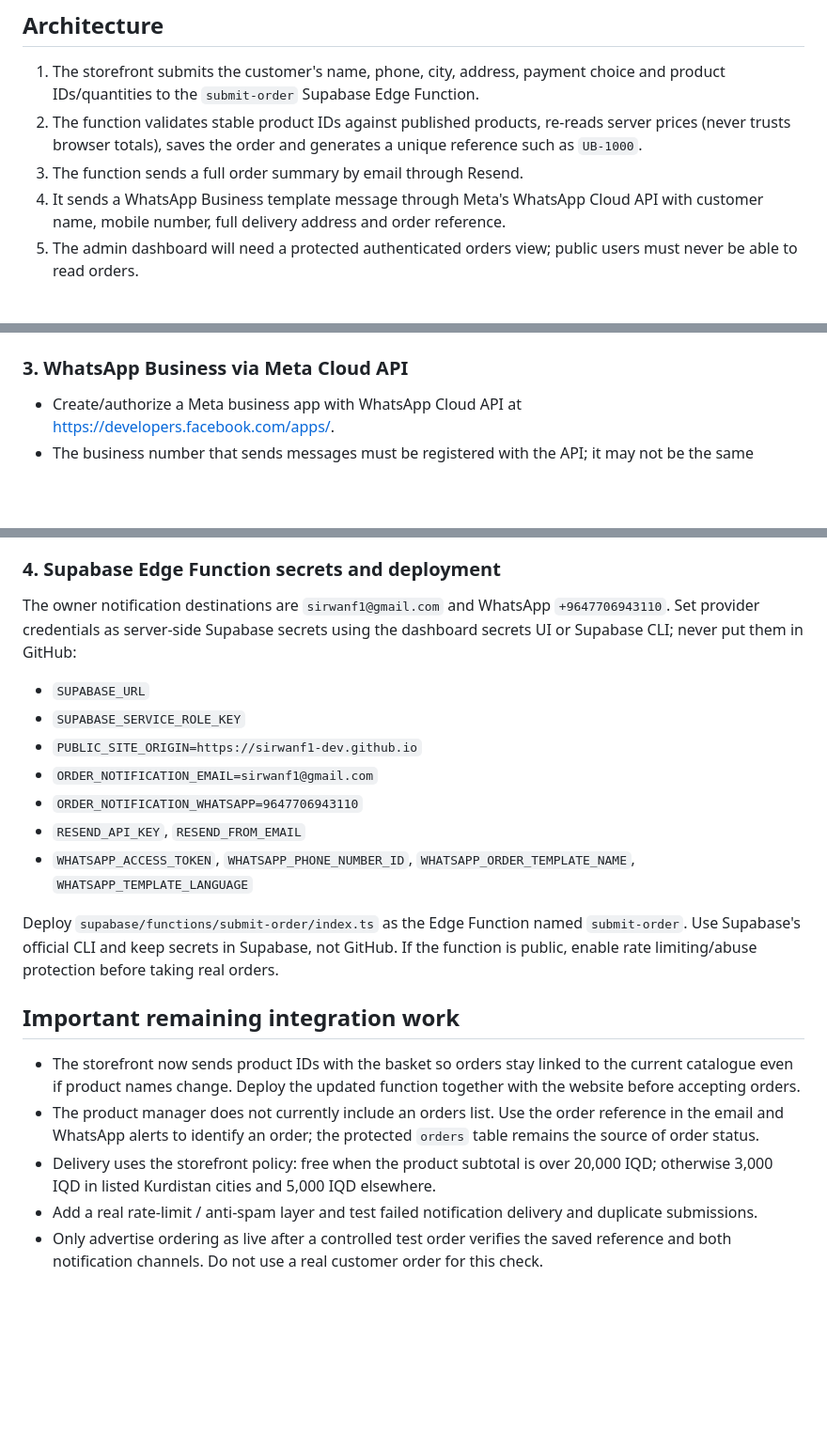
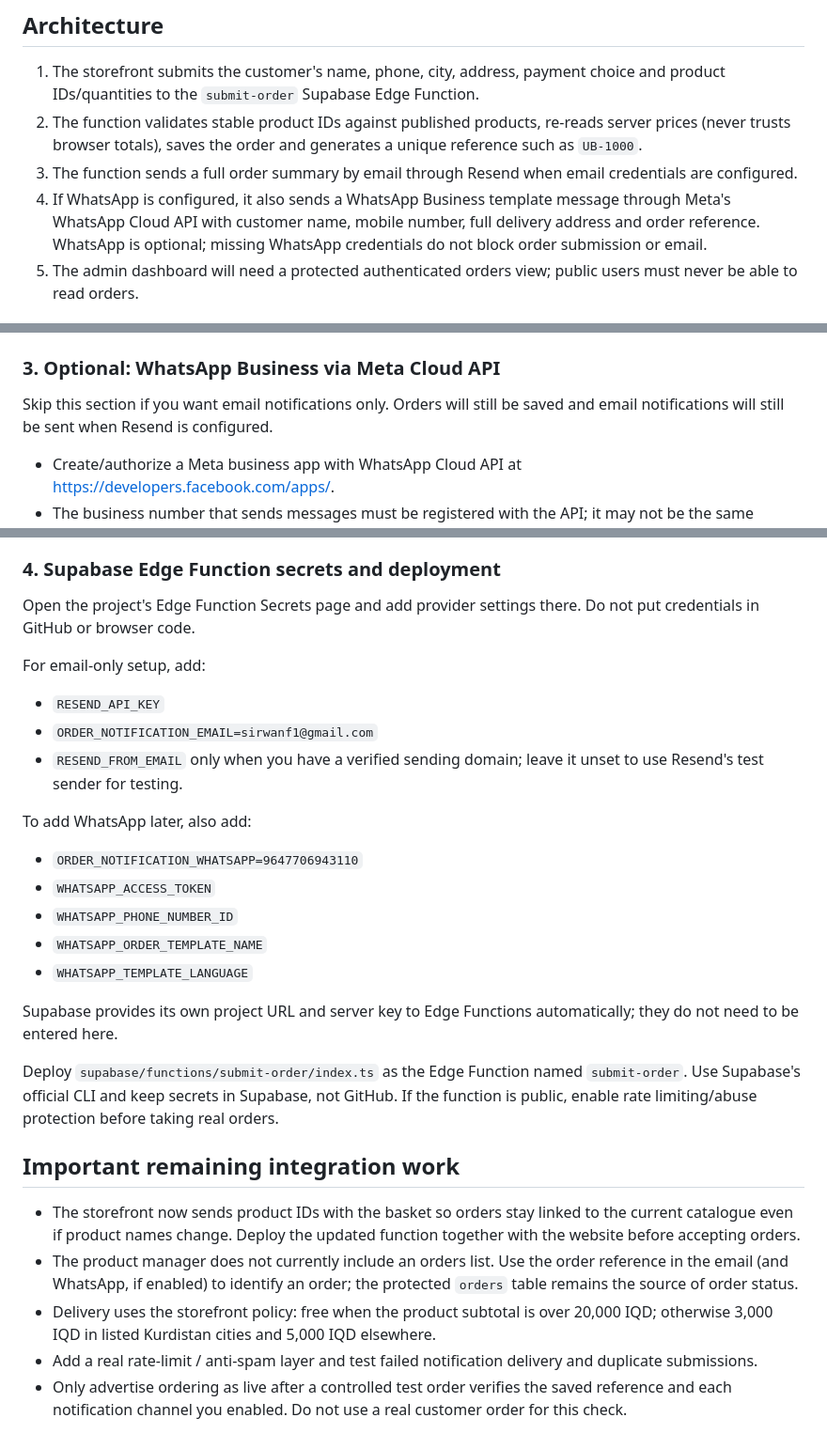
Before and after one commit to sirwanf1-dev/ultra-beauty, a Markdown page: ORDER_NOTIFICATIONS_SETUP.md, 3 parts joined by grey strips. Shown at 94% size. GitHub-like rendering; blank space fills up the shorter version.

Commit message:
Document email-only setup and make WhatsApp optional

```diff
--- a/ORDER_NOTIFICATIONS_SETUP.md
+++ b/ORDER_NOTIFICATIONS_SETUP.md
@@ -12,8 +12,8 @@ The public storefront is static GitHub Pages and submits orders to the Supabase
 
 1. The storefront submits the customer's name, phone, city, address, payment choice and product IDs/quantities to the `submit-order` Supabase Edge Function.
 2. The function validates stable product IDs against published products, re-reads server prices (never trusts browser totals), saves the order and generates a unique reference such as `UB-1000`.
-3. The function sends a full order summary by email through Resend.
-4. It sends a WhatsApp Business template message through Meta's WhatsApp Cloud API with customer name, mobile number, full delivery address and order reference.
+3. The function sends a full order summary by email through Resend when email credentials are configured.
+4. If WhatsApp is configured, it also sends a WhatsApp Business template message through Meta's WhatsApp Cloud API with customer name, mobile number, full delivery address and order reference. WhatsApp is optional; missing WhatsApp credentials do not block order submission or email.
 5. The admin dashboard will need a protected authenticated orders view; public users must never be able to read orders.
 
 ## Required authorizations — do not send credentials in chat
@@ -36,7 +36,9 @@ The public storefront is static GitHub Pages and submits orders to the Supabase
   - `RESEND_FROM_EMAIL` (optional for the test sender; use a verified sender for production)
   - `ORDER_NOTIFICATION_EMAIL=sirwanf1@gmail.com`
 
-### 3. WhatsApp Business via Meta Cloud API
+### 3. Optional: WhatsApp Business via Meta Cloud API
+
+Skip this section if you want email notifications only. Orders will still be saved and email notifications will still be sent when Resend is configured.
 
 - Create/authorize a Meta business app with WhatsApp Cloud API at https://developers.facebook.com/apps/.
 - The business number that sends messages must be registered with the API; it may not be the same number used as the notification recipient.
@@ -51,21 +53,28 @@ The public storefront is static GitHub Pages and submits orders to the Supabase
 
 ### 4. Supabase Edge Function secrets and deployment
 
-The owner notification destinations are `sirwanf1@gmail.com` and WhatsApp `+9647706943110`. Set provider credentials as server-side Supabase secrets using the dashboard secrets UI or Supabase CLI; never put them in GitHub:
-- `SUPABASE_URL`
-- `SUPABASE_SERVICE_ROLE_KEY`
-- `PUBLIC_SITE_ORIGIN=https://sirwanf1-dev.github.io`
+Open the project's Edge Function Secrets page and add provider settings there. Do not put credentials in GitHub or browser code.
+
+For email-only setup, add:
+- `RESEND_API_KEY`
 - `ORDER_NOTIFICATION_EMAIL=sirwanf1@gmail.com`
+- `RESEND_FROM_EMAIL` only when you have a verified sending domain; leave it unset to use Resend's test sender for testing.
+
+To add WhatsApp later, also add:
 - `ORDER_NOTIFICATION_WHATSAPP=9647706943110`
-- `RESEND_API_KEY`, `RESEND_FROM_EMAIL`
-- `WHATSAPP_ACCESS_TOKEN`, `WHATSAPP_PHONE_NUMBER_ID`, `WHATSAPP_ORDER_TEMPLATE_NAME`, `WHATSAPP_TEMPLATE_LANGUAGE`
+- `WHATSAPP_ACCESS_TOKEN`
+- `WHATSAPP_PHONE_NUMBER_ID`
+- `WHATSAPP_ORDER_TEMPLATE_NAME`
+- `WHATSAPP_TEMPLATE_LANGUAGE`
+
+Supabase provides its own project URL and server key to Edge Functions automatically; they do not need to be entered here.
 
 Deploy `supabase/functions/submit-order/index.ts` as the Edge Function named `submit-order`. Use Supabase's official CLI and keep secrets in Supabase, not GitHub. If the function is public, enable rate limiting/abuse protection before taking real orders.
 
 ## Important remaining integration work
 
 - The storefront now sends product IDs with the basket so orders stay linked to the current catalogue even if product names change. Deploy the updated function together with the website before accepting orders.
-- The product manager does not currently include an orders list. Use the order reference in the email and WhatsApp alerts to identify an order; the protected `orders` table remains the source of order status.
+- The product manager does not currently include an orders list. Use the order reference in the email (and WhatsApp, if enabled) to identify an order; the protected `orders` table remains the source of order status.
 - Delivery uses the storefront policy: free when the product subtotal is over 20,000 IQD; otherwise 3,000 IQD in listed Kurdistan cities and 5,000 IQD elsewhere.
 - Add a real rate-limit / anti-spam layer and test failed notification delivery and duplicate submissions.
-- Only advertise ordering as live after a controlled test order verifies the saved reference and both notification channels. Do not use a real customer order for this check.
+- Only advertise ordering as live after a controlled test order verifies the saved reference and each notification channel you enabled. Do not use a real customer order for this check.
```
Also changed, not shown: other parts of ORDER_NOTIFICATIONS_SETUP.md (+1 -1 lines).
